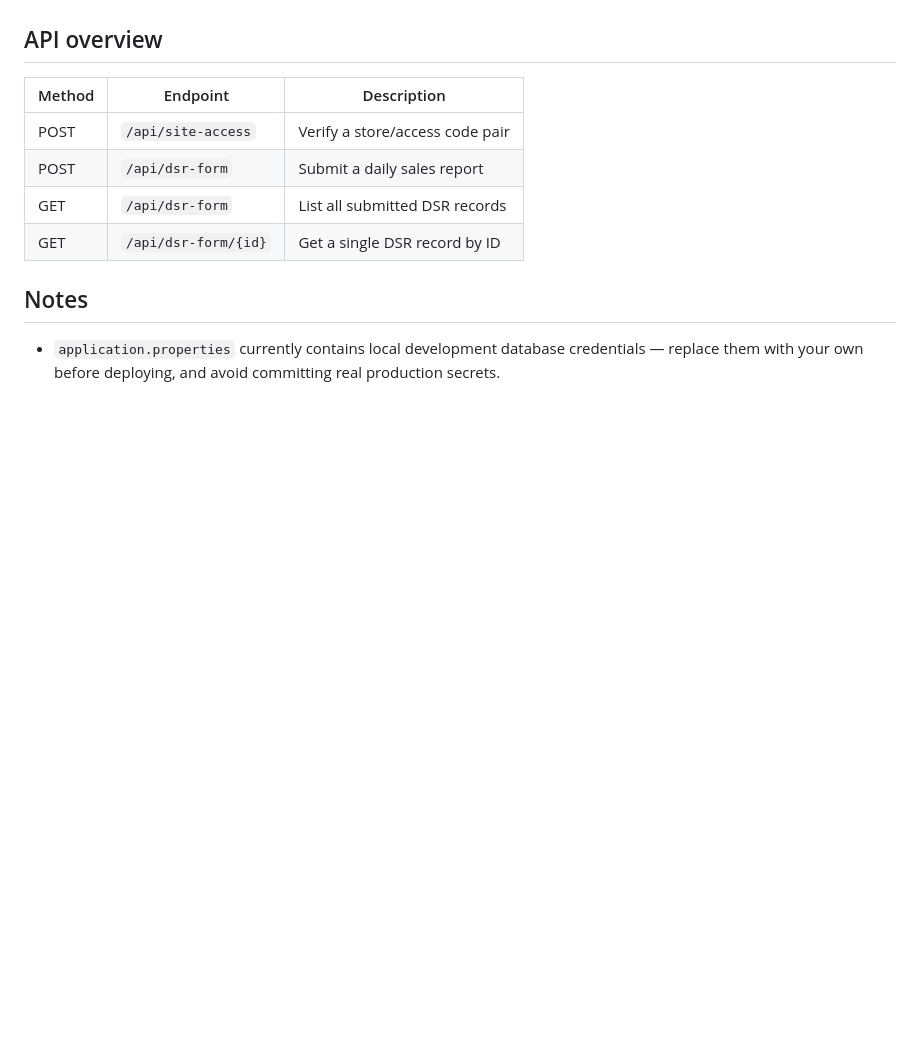
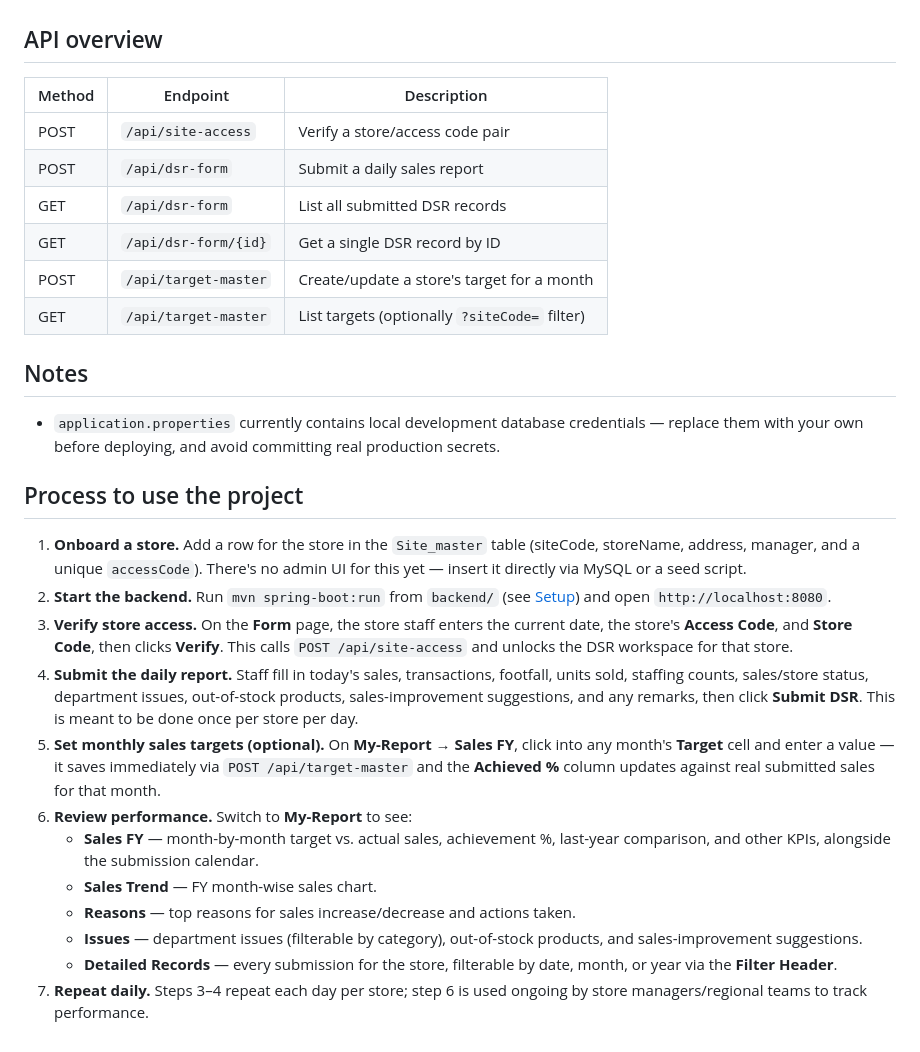
Before and after one commit to iamsunnymaan/store_daily_infromation_data_taken_webpage, a Markdown page: README.md, the part around the change. Rendered like a GitHub page; blank space fills up the shorter version.

```diff
--- a/README.md
+++ b/README.md
@@ -89,15 +89,49 @@ backend/
 
 ## API overview
 
-| Method | Endpoint              | Description                              |
-|--------|------------------------|-------------------------------------------|
-| POST   | `/api/site-access`     | Verify a store/access code pair           |
-| POST   | `/api/dsr-form`        | Submit a daily sales report                |
-| GET    | `/api/dsr-form`        | List all submitted DSR records            |
-| GET    | `/api/dsr-form/{id}`   | Get a single DSR record by ID              |
+| Method | Endpoint                    | Description                                    |
+|--------|------------------------------|-------------------------------------------------|
+| POST   | `/api/site-access`          | Verify a store/access code pair                |
+| POST   | `/api/dsr-form`              | Submit a daily sales report                    |
+| GET    | `/api/dsr-form`              | List all submitted DSR records                 |
+| GET    | `/api/dsr-form/{id}`         | Get a single DSR record by ID                  |
+| POST   | `/api/target-master`         | Create/update a store's target for a month     |
+| GET    | `/api/target-master`         | List targets (optionally `?siteCode=` filter)  |
 
 ## Notes
 
 - `application.properties` currently contains local development database
   credentials — replace them with your own before deploying, and avoid
   committing real production secrets.
+
+## Process to use the project
+
+1. **Onboard a store.** Add a row for the store in the `Site_master` table
+   (siteCode, storeName, address, manager, and a unique `accessCode`). There's
+   no admin UI for this yet — insert it directly via MySQL or a seed script.
+2. **Start the backend.** Run `mvn spring-boot:run` from `backend/` (see
+   [Setup](#setup)) and open `http://localhost:8080`.
+3. **Verify store access.** On the **Form** page, the store staff enters the
+   current date, the store's **Access Code**, and **Store Code**, then clicks
+   **Verify**. This calls `POST /api/site-access` and unlocks the DSR
+   workspace for that store.
+4. **Submit the daily report.** Staff fill in today's sales, transactions,
+   footfall, units sold, staffing counts, sales/store status, department
+   issues, out-of-stock products, sales-improvement suggestions, and any
+   remarks, then click **Submit DSR**. This is meant to be done once per store
+   per day.
+5. **Set monthly sales targets (optional).** On **My-Report → Sales FY**, click
+   into any month's **Target** cell and enter a value — it saves immediately
+   via `POST /api/target-master` and the **Achieved %** column updates against
+   real submitted sales for that month.
+6. **Review performance.** Switch to **My-Report** to see:
+   - **Sales FY** — month-by-month target vs. actual sales, achievement %,
+     last-year comparison, and other KPIs, alongside the submission calendar.
+   - **Sales Trend** — FY month-wise sales chart.
+   - **Reasons** — top reasons for sales increase/decrease and actions taken.
+   - **Issues** — department issues (filterable by category), out-of-stock
+     products, and sales-improvement suggestions.
+   - **Detailed Records** — every submission for the store, filterable by
+     date, month, or year via the **Filter Header**.
+7. **Repeat daily.** Steps 3–4 repeat each day per store; step 6 is used
+   ongoing by store managers/regional teams to track performance.
```
